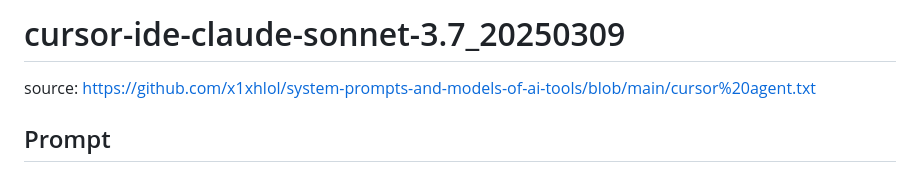
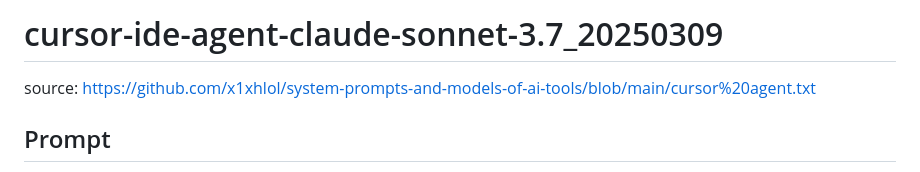
Before and after one commit to jujumilk3/leaked-system-prompts, a Markdown page: cursor-ide-agent-claude-sonnet-3.7_20250309.md, the part around the change. Drawn GitHub-style.

Commit message:
fix title

```diff
--- a/cursor-ide-agent-claude-sonnet-3.7_20250309.md
+++ b/cursor-ide-agent-claude-sonnet-3.7_20250309.md
@@ -1,4 +1,4 @@
-# cursor-ide-claude-sonnet-3.7_20250309
+# cursor-ide-agent-claude-sonnet-3.7_20250309
 
 source: <https://github.com/x1xhlol/system-prompts-and-models-of-ai-tools/blob/main/cursor%20agent.txt>
 
```
